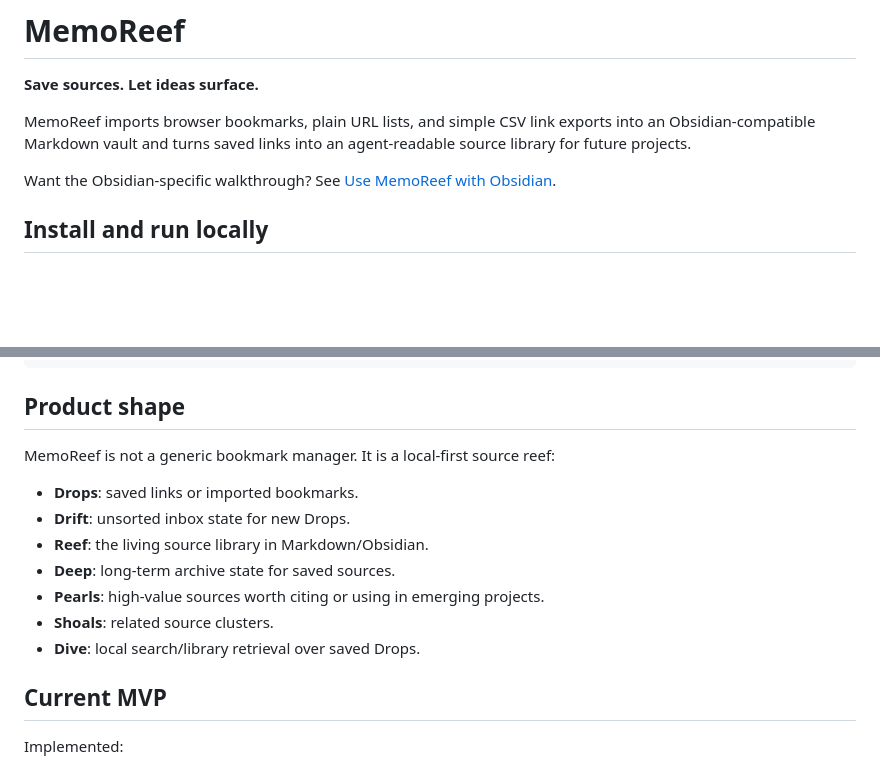
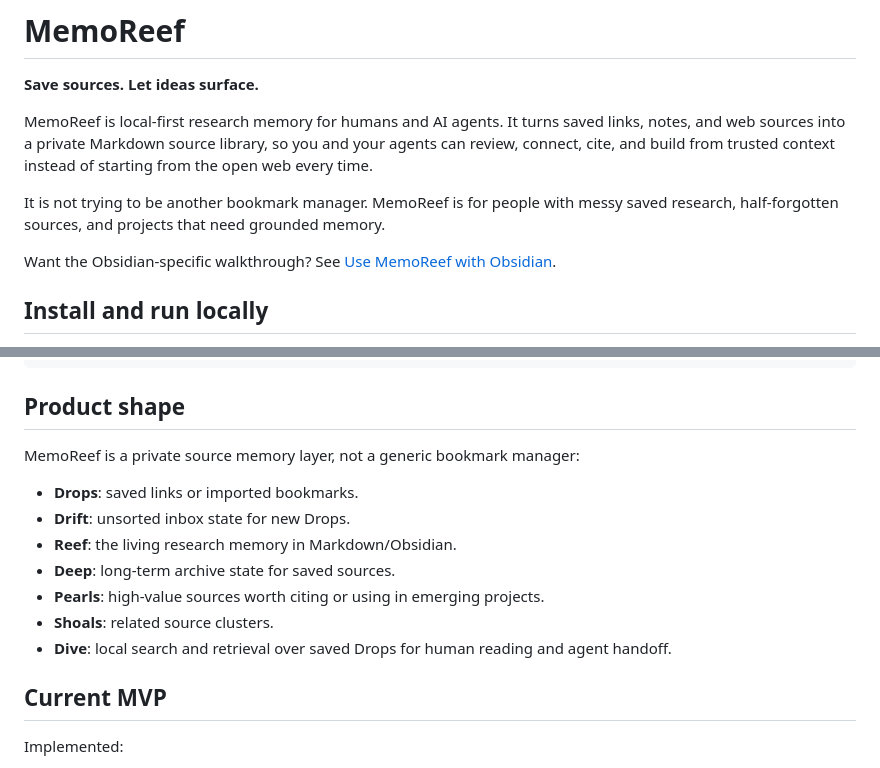
Before and after one commit to SonicSeeds/memoreef, a Markdown page: README.md, 2 parts joined by grey strips. GitHub-like rendering; blank space fills up the shorter version.

Commit message:
Sharpen MemoReef research memory positioning

```diff
--- a/README.md
+++ b/README.md
@@ -2,7 +2,9 @@
 
 **Save sources. Let ideas surface.**
 
-MemoReef imports browser bookmarks, plain URL lists, and simple CSV link exports into an Obsidian-compatible Markdown vault and turns saved links into an agent-readable source library for future projects.
+MemoReef is local-first research memory for humans and AI agents. It turns saved links, notes, and web sources into a private Markdown source library, so you and your agents can review, connect, cite, and build from trusted context instead of starting from the open web every time.
+
+It is not trying to be another bookmark manager. MemoReef is for people with messy saved research, half-forgotten sources, and projects that need grounded memory.
 
 Want the Obsidian-specific walkthrough? See [Use MemoReef with Obsidian](https://memoreef.de/obsidian.html).
 
@@ -85,15 +87,15 @@ memoreef import-csv /path/to/links.csv --vault /tmp/memoreef-vault
 
 ## Product shape
 
-MemoReef is not a generic bookmark manager. It is a local-first source reef:
+MemoReef is a private source memory layer, not a generic bookmark manager:
 
 - **Drops**: saved links or imported bookmarks.
 - **Drift**: unsorted inbox state for new Drops.
-- **Reef**: the living source library in Markdown/Obsidian.
+- **Reef**: the living research memory in Markdown/Obsidian.
 - **Deep**: long-term archive state for saved sources.
 - **Pearls**: high-value sources worth citing or using in emerging projects.
 - **Shoals**: related source clusters.
-- **Dive**: local search/library retrieval over saved Drops.
+- **Dive**: local search and retrieval over saved Drops for human reading and agent handoff.
 
 ## Current MVP
 
```
